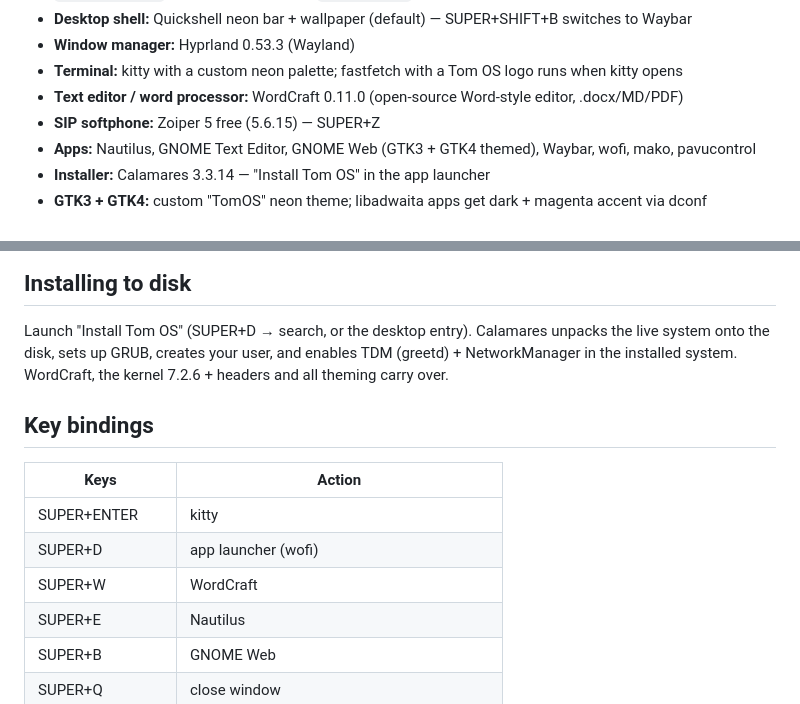
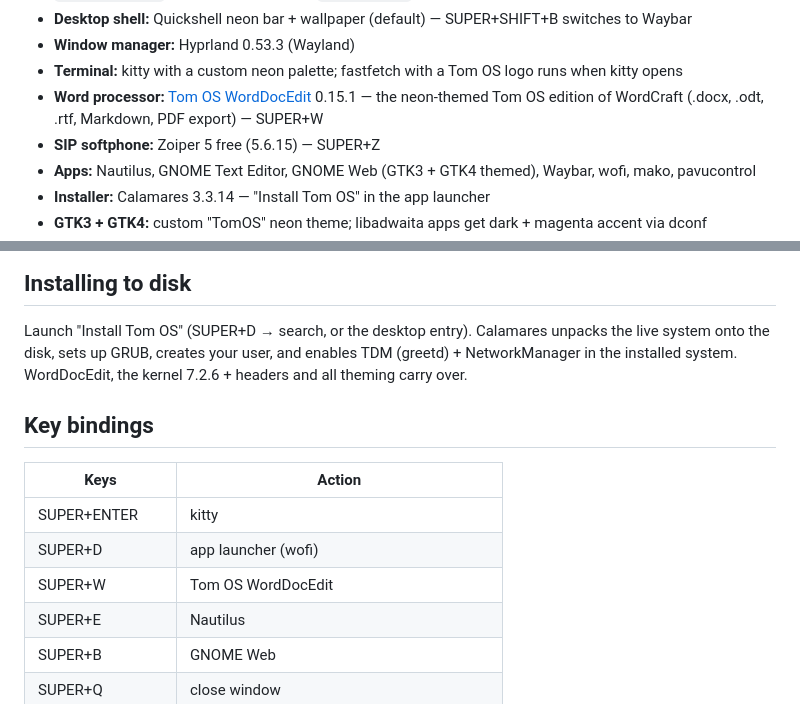
Before and after one commit to Spruhantom/tom-os-hyperland1, a Markdown page: README.md, 2 parts joined by grey strips. GitHub-like rendering.

```diff
--- a/README.md
+++ b/README.md
@@ -57,7 +59,7 @@ A lightweight, Ubuntu-based live OS with a neon-punk design — built for Tom.
 - **Desktop shell:** Quickshell neon bar + wallpaper (default) — SUPER+SHIFT+B switches to Waybar
 - **Window manager:** Hyprland 0.53.3 (Wayland)
 - **Terminal:** kitty with a custom neon palette; fastfetch with a Tom OS logo runs when kitty opens
-- **Text editor / word processor:** WordCraft 0.11.0 (open-source Word-style editor, .docx/MD/PDF)
+- **Word processor:** [Tom OS WordDocEdit](https://github.com/Spruhantom/tomos-worddocedit) 0.15.1 — the neon-themed Tom OS edition of WordCraft (.docx, .odt, .rtf, Markdown, PDF export) — SUPER+W
 - **SIP softphone:** Zoiper 5 free (5.6.15) — SUPER+Z
 - **Apps:** Nautilus, GNOME Text Editor, GNOME Web (GTK3 + GTK4 themed), Waybar, wofi, mako, pavucontrol
 - **Installer:** Calamares 3.3.14 — "Install Tom OS" in the app launcher
@@ -110,7 +112,7 @@ menu).
 
 Launch "Install Tom OS" (SUPER+D → search, or the desktop entry). Calamares
 unpacks the live system onto the disk, sets up GRUB, creates your user, and
-enables TDM (greetd) + NetworkManager in the installed system. WordCraft, the kernel
+enables TDM (greetd) + NetworkManager in the installed system. WordDocEdit, the kernel
 7.2.6 + headers and all theming carry over.
 
 ## Key bindings
@@ -119,7 +121,7 @@ enables TDM (greetd) + NetworkManager in the installed system. WordCraft, the ke
 |---|---|
 | SUPER+ENTER | kitty |
 | SUPER+D | app launcher (wofi) |
-| SUPER+W | WordCraft |
+| SUPER+W | Tom OS WordDocEdit |
 | SUPER+E | Nautilus |
 | SUPER+B | GNOME Web |
 | SUPER+Q | close window |
```
Also changed, not shown: other parts of README.md (+10 -5 lines), docs/TomOS-Welcome.md (+1 -1 lines), screenshots/iso-worddocedit-editor.png (added), screenshots/iso-worddocedit-home.png (added), 14 other files.
